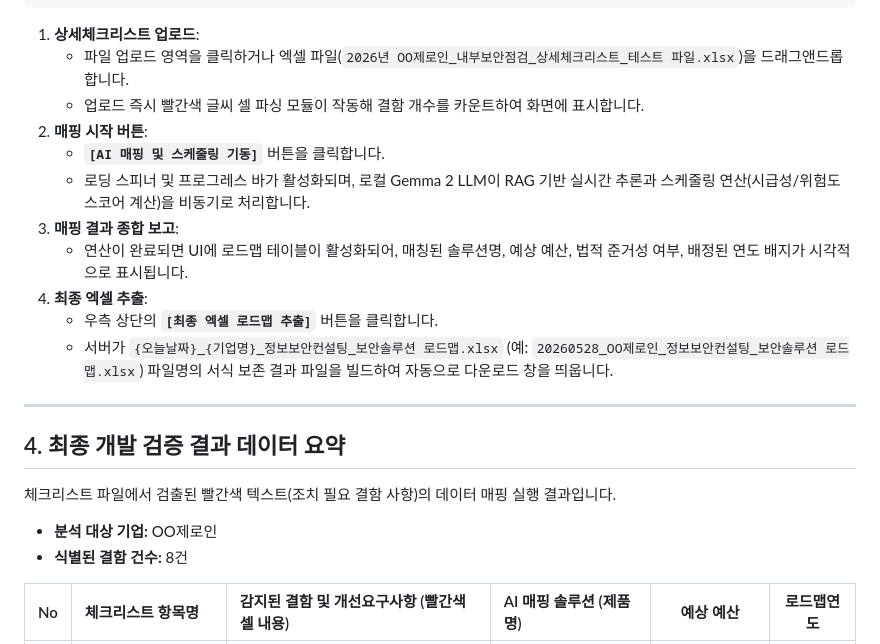
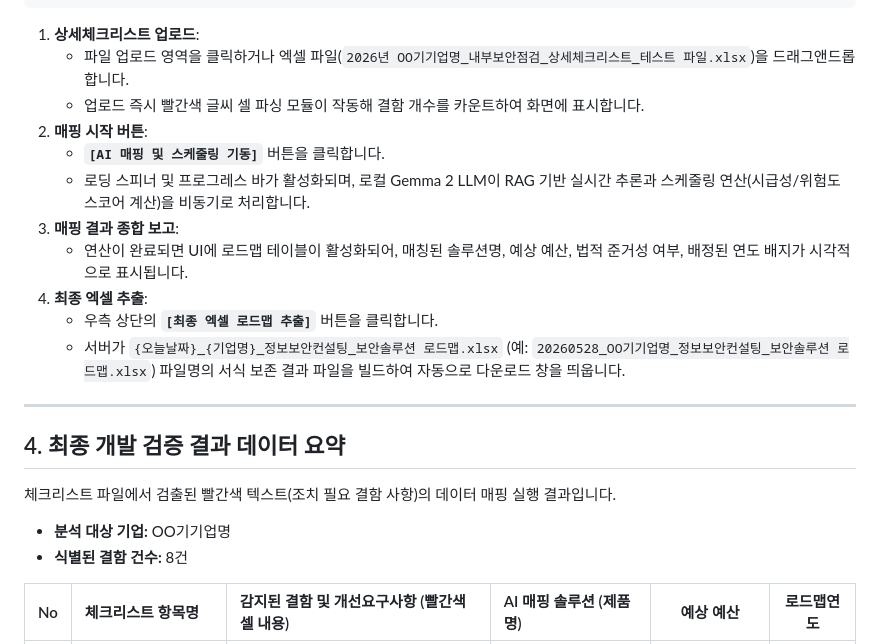
Before and after one commit to JongCold/security_loadmap_AX, a Markdown page: 완료 보고.md, the part around the change. Rendered like a GitHub page.

````diff
--- a/완료 보고.md
+++ b/완료 보고.md
@@ -86,7 +86,7 @@ c:\Security loadmap_Auto\
 ```
 
 1. **상세체크리스트 업로드**:
-   - 파일 업로드 영역을 클릭하거나 엑셀 파일(`2026년 OO제로인_내부보안점검_상세체크리스트_테스트 파일.xlsx`)을 드래그앤드롭합니다.
+   - 파일 업로드 영역을 클릭하거나 엑셀 파일(`2026년 OO기기업명_내부보안점검_상세체크리스트_테스트 파일.xlsx`)을 드래그앤드롭합니다.
    - 업로드 즉시 빨간색 글씨 셀 파싱 모듈이 작동해 결함 개수를 카운트하여 화면에 표시합니다.
 2. **매핑 시작 버튼**:
    - **`[AI 매핑 및 스케줄링 기동]`** 버튼을 클릭합니다.
@@ -95,14 +95,14 @@ c:\Security loadmap_Auto\
    - 연산이 완료되면 UI에 로드맵 테이블이 활성화되어, 매칭된 솔루션명, 예상 예산, 법적 준거성 여부, 배정된 연도 배지가 시각적으로 표시됩니다.
 4. **최종 엑셀 추출**:
    - 우측 상단의 **`[최종 엑셀 로드맵 추출]`** 버튼을 클릭합니다.
-   - 서버가 `{오늘날짜}_{기업명}_정보보안컨설팅_보안솔루션 로드맵.xlsx` (예: `20260528_OO제로인_정보보안컨설팅_보안솔루션 로드맵.xlsx`) 파일명의 서식 보존 결과 파일을 빌드하여 자동으로 다운로드 창을 띄웁니다.
+   - 서버가 `{오늘날짜}_{기업명}_정보보안컨설팅_보안솔루션 로드맵.xlsx` (예: `20260528_OO기기업명_정보보안컨설팅_보안솔루션 로드맵.xlsx`) 파일명의 서식 보존 결과 파일을 빌드하여 자동으로 다운로드 창을 띄웁니다.
 
 ---
 
 ## 4. 최종 개발 검증 결과 데이터 요약
 체크리스트 파일에서 검출된 빨간색 텍스트(조치 필요 결함 사항)의 데이터 매핑 실행 결과입니다.
 
-- **분석 대상 기업:** OO제로인
+- **분석 대상 기업:** OO기기업명
 - **식별된 결함 건수:** 8건
 
 | No | 체크리스트 항목명 | 감지된 결함 및 개선요구사항 (빨간색 셀 내용) | AI 매핑 솔루션 (제품명) | 예상 예산 | 로드맵연도 |
````
